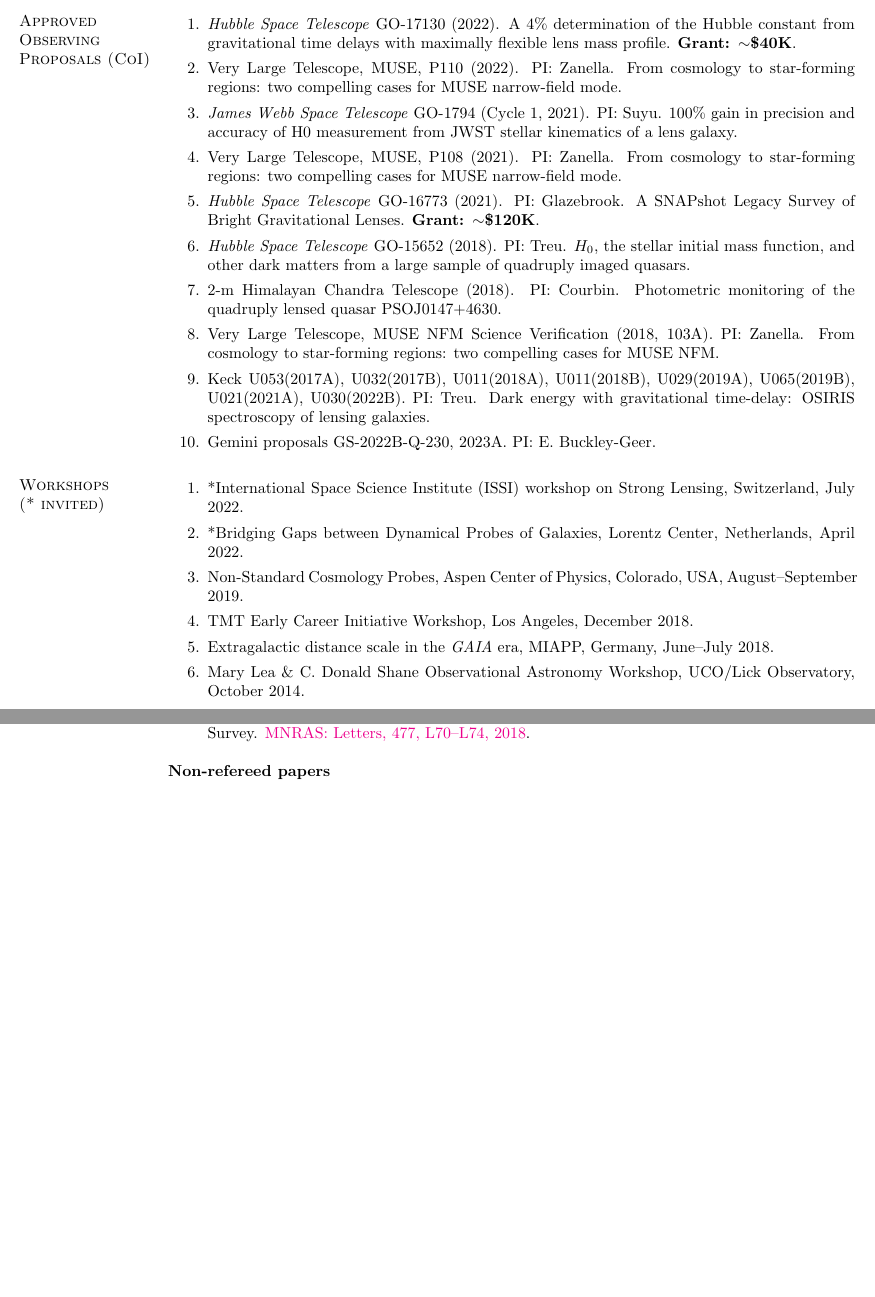
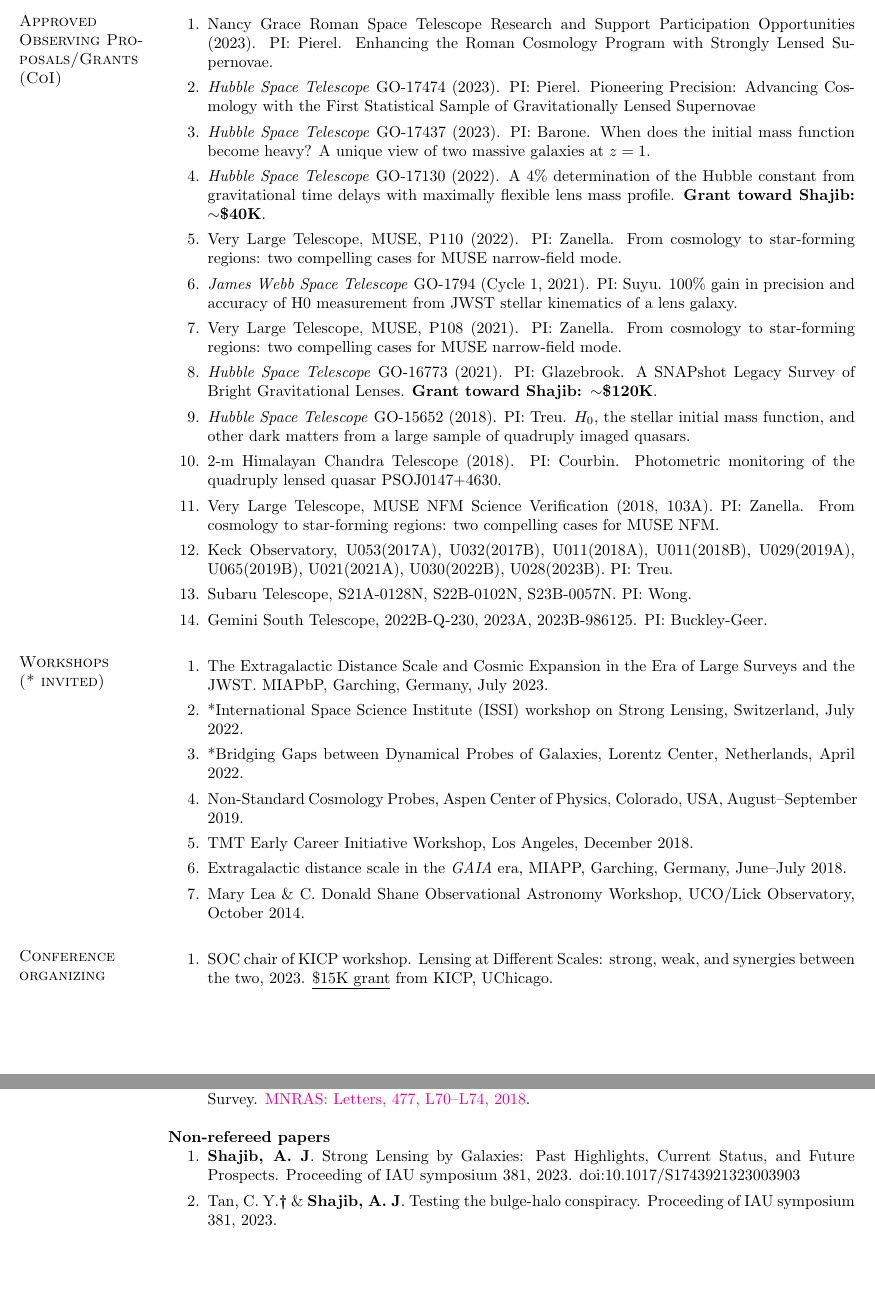
Before and after one commit to ajshajib/ajshajib.github.io, a LaTeX CV (cv/CV_ShajibAJ.tex): two parts of pages 4 and 8 of 8 before the commit and two parts of pages 4 and 8 of 9 after it, joined at a grey line, cut at the place of the change, the shorter picture padded with empty space. Compiled offline with pdfLaTeX.

Commit message:
Update CV

```diff
--- a/cv/CV_ShajibAJ.tex
+++ b/cv/CV_ShajibAJ.tex
@@ -10,6 +10,8 @@
 \usepackage{eurosym}
 \usepackage{etaremune}
 \usepackage{fontawesome}
+\usepackage{amsmath}
+\usepackage{amssymb}
 
 \oddsidemargin -.5in
 \evensidemargin -.5in
@@ -218,29 +224,39 @@
 \item XSEDE Startup Allocation, 200,000 CPU hours (TG-AST190038, 2019). Highly-detailed strong-gravitational lens modeling to measure the Hubble constant.
 \end{enumerate}
 
-\section{\sc Approved Observing Proposals (CoI)}
+\section{\sc Approved Observing Proposals/Grants (CoI)}
 \begin{enumerate}
-\item \textit{Hubble Space Telescope} GO-17130 (2022). A 4\% determination of the Hubble constant from gravitational time delays with maximally flexible lens mass profile. \textbf{Grant: $\sim$\$40K}.
+\item Nancy Grace Roman Space Telescope Research and Support Participation Opportunities (2023). PI: Pierel. Enhancing the Roman Cosmology Program with Strongly Lensed Supernovae.
+\item \textit{Hubble Space Telescope} GO-17474 (2023). PI: Pierel. Pioneering Precision: Advancing Cosmology with the First Statistical Sample of Gravitationally Lensed Supernovae
+\item \textit{Hubble Space Telescope} GO-17437 (2023). PI: Barone. When does the initial mass function become heavy? A unique view of two massive galaxies at $z=1$.
+\item \textit{Hubble Space Telescope} GO-17130 (2022). A 4\% determination of the Hubble constant from gravitational time delays with maximally flexible lens mass profile. \textbf{Grant toward Shajib: $\sim$\$40K}.
 \item Very Large Telescope, MUSE, P110 (2022). PI: Zanella. From cosmology to star-forming regions: two compelling cases for MUSE narrow-field mode.
 \item \textit{James Webb Space Telescope} GO-1794 (Cycle 1, 2021). PI: Suyu. 100\% gain in precision and accuracy of H0 measurement from JWST stellar kinematics of a lens galaxy.
 \item Very Large Telescope, MUSE, P108 (2021). PI: Zanella. From cosmology to star-forming regions: two compelling cases for MUSE narrow-field mode.
-\item \textit{Hubble Space Telescope} GO-16773 (2021). PI: Glazebrook. A SNAPshot Legacy Survey of Bright Gravitational Lenses. \textbf{Grant: $\sim$\$120K}.
+\item \textit{Hubble Space Telescope} GO-16773 (2021). PI: Glazebrook. A SNAPshot Legacy Survey of Bright Gravitational Lenses. \textbf{Grant toward Shajib: $\sim$\$120K}.
 \item \textit{Hubble Space Telescope} GO-15652 (2018). PI: Treu. $H_0$, the stellar initial mass function, and other dark matters from a large sample of quadruply imaged quasars.
 \item 2-m Himalayan Chandra Telescope (2018). PI: Courbin. Photometric monitoring of the quadruply lensed quasar PSOJ0147+4630.
 \item Very Large Telescope, MUSE NFM Science Verification (2018, 103A). PI: Zanella. From cosmology to star-forming regions: two compelling cases for MUSE NFM.
-\item Keck U053(2017A), U032(2017B), U011(2018A),  U011(2018B), U029(2019A), U065(2019B), U021(2021A), U030(2022B). PI: Treu. Dark energy with gravitational time-delay: OSIRIS spectroscopy of lensing galaxies.
-\item Gemini proposals GS-2022B-Q-230, 2023A. PI: E. Buckley-Geer.
+\item Keck Observatory, U053(2017A), U032(2017B), U011(2018A),  U011(2018B), U029(2019A), U065(2019B), U021(2021A), U030(2022B), U028(2023B). PI: Treu.
+\item Subaru Telescope, S21A-0128N, S22B-0102N, S23B-0057N. PI: Wong.
+\item Gemini South Telescope, 2022B-Q-230, 2023A, 2023B-986125. PI: Buckley-Geer.
 \end{enumerate}
 
 
 \section{\sc Workshops \\ ({*}\ invited)}
 \begin{enumerate}
+	\item The Extragalactic Distance Scale and Cosmic Expansion in the Era of Large Surveys and the JWST. MIAPbP, Garching, Germany, July 2023.
 	\item *International Space Science Institute (ISSI) workshop on Strong Lensing, Switzerland, July 2022.
 	\item *Bridging Gaps between Dynamical Probes of Galaxies, Lorentz Center, Netherlands, April 2022.
 	\item Non-Standard Cosmology Probes, Aspen Center of Physics, Colorado, USA, August--September 2019.
 	\item TMT Early Career Initiative Workshop, Los Angeles, December 2018.
-	\item Extragalactic distance scale in the \textit{GAIA} era, MIAPP, Germany, June--July 2018.
+	\item Extragalactic distance scale in the \textit{GAIA} era, MIAPP, Garching, Germany, June--July 2018.
 	\item Mary Lea \& C. Donald Shane Observational Astronomy Workshop, UCO/Lick Observatory, October 2014.
+\end{enumerate}
+
+\section{\sc Conference organizing}
+\begin{enumerate}
+	\item SOC chair of KICP workshop. Lensing at Different Scales: strong, weak, and synergies between the two, 2023. \underline{\$15K grant} from KICP, UChicago.
 \end{enumerate}
 
 \section{\sc Observing Experience}
@@ -482,6 +502,8 @@
 
 \textbf{Non-refereed papers}
 \begin{enumerate}
+	\item \textbf{Shajib, A.~J}. Strong Lensing by Galaxies: Past Highlights, Current Status, and Future Prospects. Proceeding of IAU symposium 381, 2023. doi:10.1017/S1743921323003903
+	\item Tan, C.~Y.\mentee~\& \textbf{Shajib, A.~J}. Testing the bulge-halo conspiracy. Proceeding of IAU symposium 381, 2023.
 	\item Di Valentino, E., et al. Snowmass2021 - Letter of interest cosmology intertwined IV: The age of the universe and its curvature. \href{https://www.sciencedirect.com/science/article/abs/pii/S0927650521000517}{Astroparticle Physics, Volume 131, 102607, 2021}.
 	\item Di Valentino, E., et al. Snowmass2021 - Letter of interest cosmology intertwined III: $f\sigma_8$ and $S_8$. \href{https://www.sciencedirect.com/science/article/abs/pii/S0927650521000487}{Astroparticle Physics, Volume 131, 102604, 2021}.
 	\item Di Valentino, E., et al. Snowmass2021 - Letter of interest cosmology intertwined II: The Hubble constant tension. \href{https://www.sciencedirect.com/science/article/abs/pii/S0927650521000499}{Astroparticle Physics, Volume 131, 102605, 2021}.
```
Also changed, not shown: cv/CV_ShajibAJ.pdf, cv/CV_ShajibAJ.tex (24 more changed lines).
